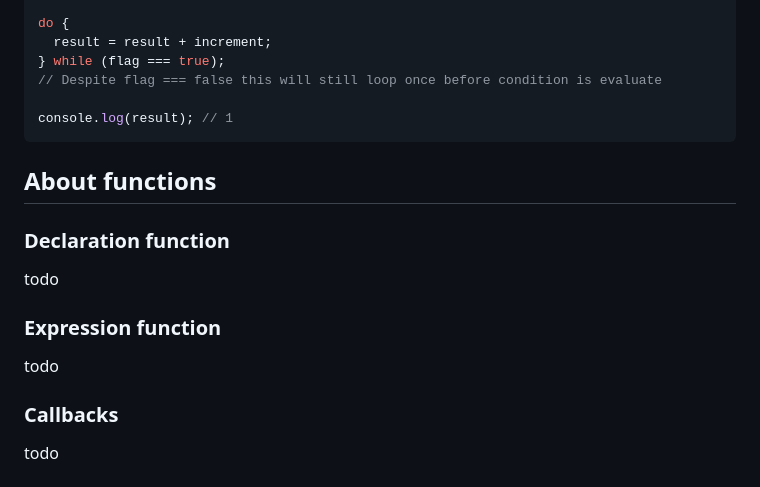
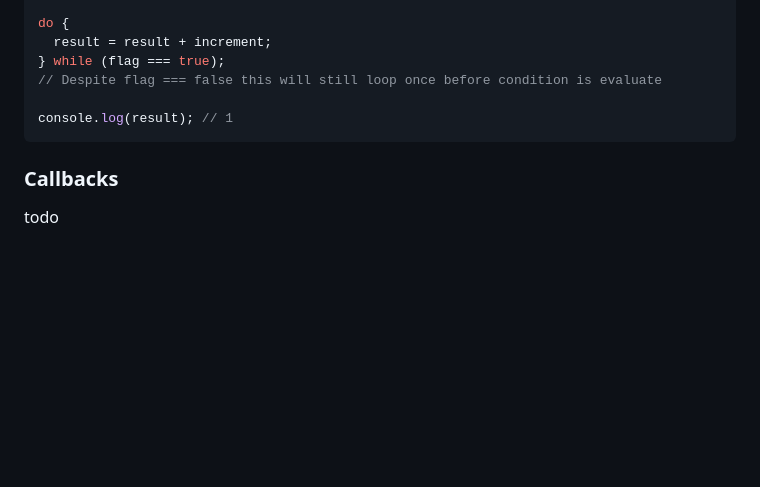
Before and after one commit to nilete22/JavaScript-foundations-challenge-1, a Markdown page: README.md, the part around the change. Drawn GitHub-style; blank space fills up the shorter version.

Commit message:
README.md corrected

````diff
--- a/README.md
+++ b/README.md
@@ -525,16 +525,6 @@ do {
 console.log(result); // 1
 ```
 
-## About functions
-
-### Declaration function
-
-todo
-
-### Expression function
-
-todo
-
 ### Callbacks
 
 todo
````
